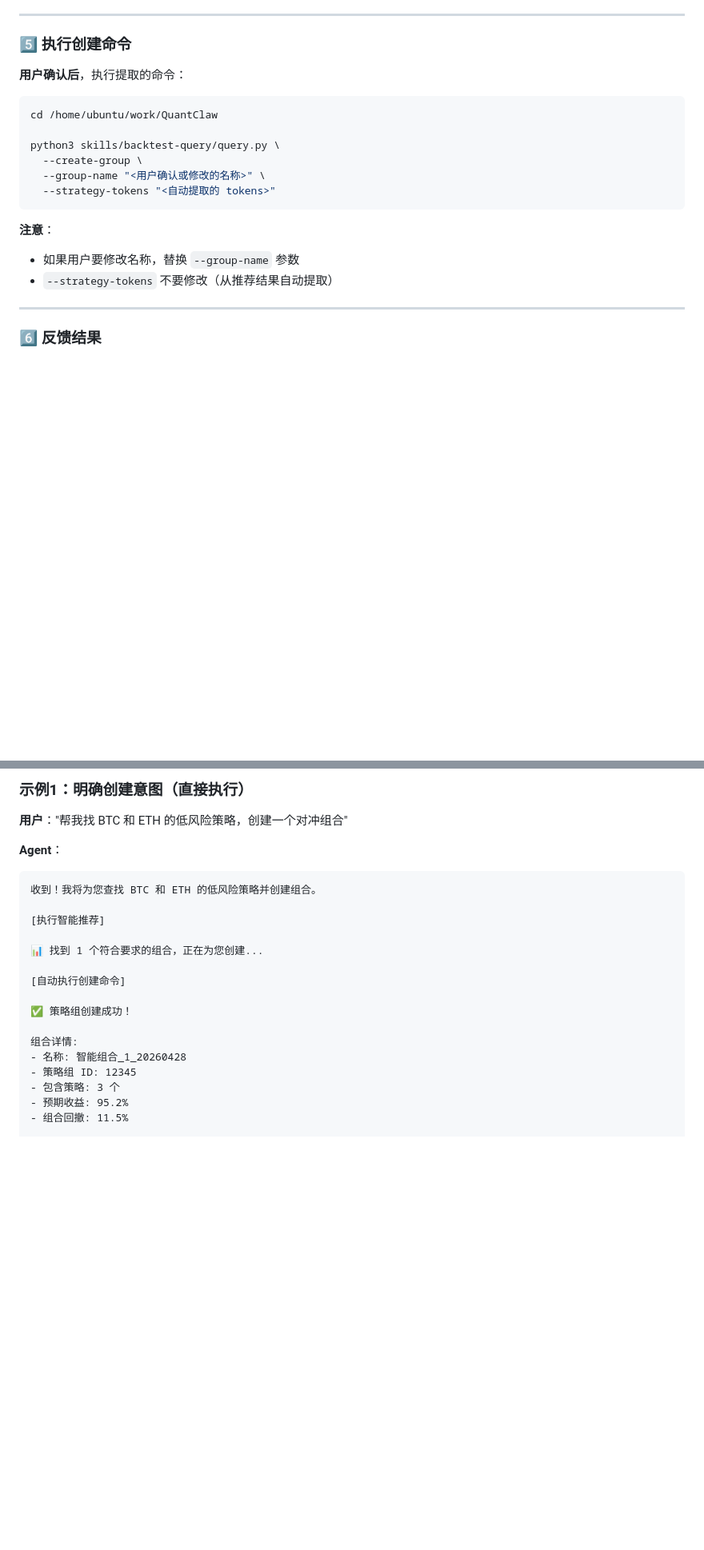
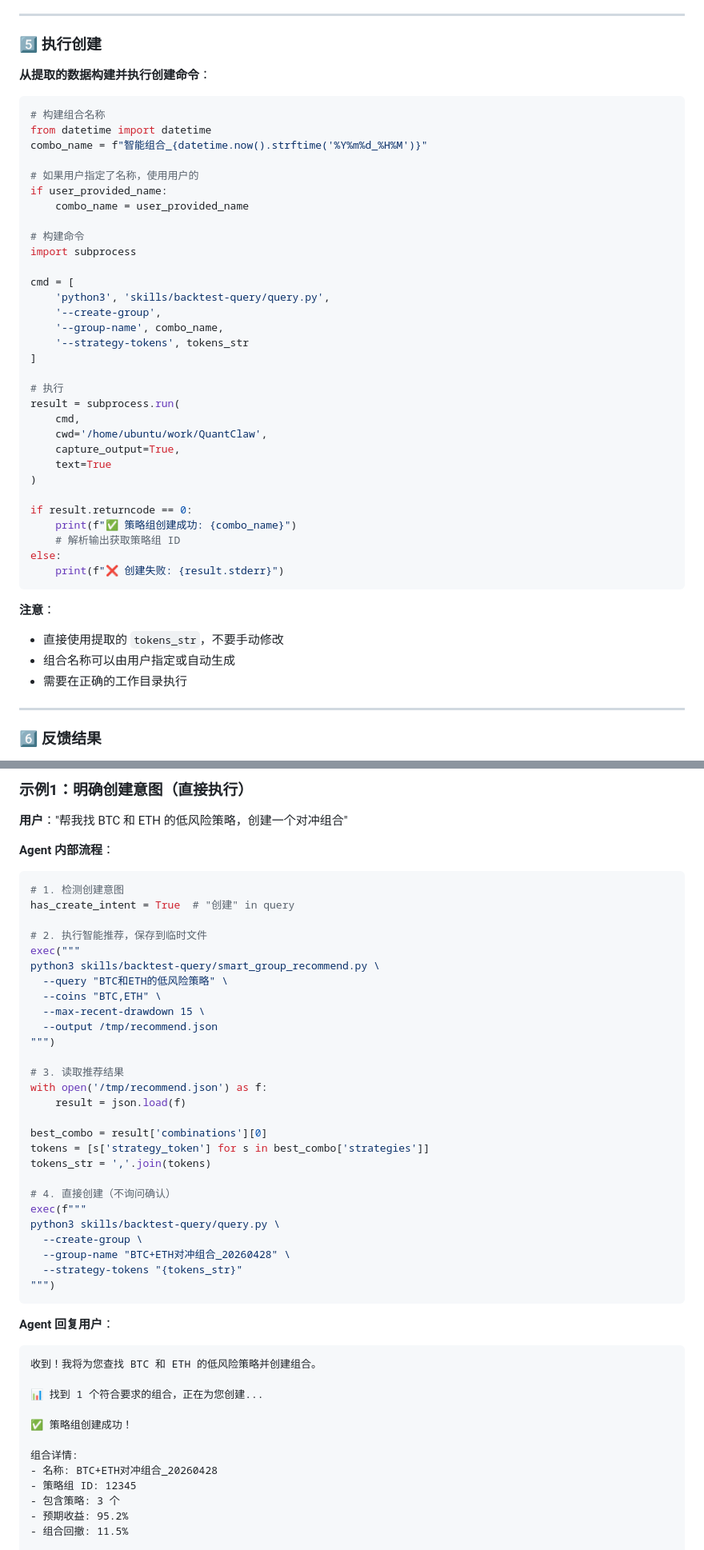
Before and after one commit to FA-alpha/QuantClaw, a Markdown page: skills/backtest-query/AGENT_WORKFLOW.md, 2 parts joined by grey strips. Shown at 80% size. GitHub-like rendering; blank space fills up the shorter version.

````diff
--- a/skills/backtest-query/AGENT_WORKFLOW.md
+++ b/skills/backtest-query/AGENT_WORKFLOW.md
@@ -171,22 +199,48 @@ python3 skills/backtest-query/query.py \
 
 ---
 
-### 5️⃣ 执行创建命令
+### 5️⃣ 执行创建
 
-**用户确认后**，执行提取的命令：
+**从提取的数据构建并执行创建命令**：
 
-```bash
-cd /home/ubuntu/work/QuantClaw
+```python
+# 构建组合名称
+from datetime import datetime
+combo_name = f"智能组合_{datetime.now().strftime('%Y%m%d_%H%M')}"
 
-python3 skills/backtest-query/query.py \
-  --create-group \
-  --group-name "<用户确认或修改的名称>" \
-  --strategy-tokens "<自动提取的 tokens>"
+# 如果用户指定了名称，使用用户的
+if user_provided_name:
+    combo_name = user_provided_name
+
+# 构建命令
+import subprocess
+
+cmd = [
+    'python3', 'skills/backtest-query/query.py',
+    '--create-group',
+    '--group-name', combo_name,
+    '--strategy-tokens', tokens_str
+]
+
+# 执行
+result = subprocess.run(
+    cmd,
+    cwd='/home/ubuntu/work/QuantClaw',
+    capture_output=True,
+    text=True
+)
+
+if result.returncode == 0:
+    print(f"✅ 策略组创建成功: {combo_name}")
+    # 解析输出获取策略组 ID
+else:
+    print(f"❌ 创建失败: {result.stderr}")
 ```
 
 **注意**：
-- 如果用户要修改名称，替换 `--group-name` 参数
-- `--strategy-tokens` 不要修改（从推荐结果自动提取）
+- 直接使用提取的 `tokens_str`，不要手动修改
+- 组合名称可以由用户指定或自动生成
+- 需要在正确的工作目录执行
 
 ---
 
@@ -265,20 +319,47 @@ python3 skills/backtest-query/query.py \
 
 **用户**："帮我找 BTC 和 ETH 的低风险策略，创建一个对冲组合"
 
-**Agent**：
+**Agent 内部流程**：
+```python
+# 1. 检测创建意图
+has_create_intent = True  # "创建" in query
+
+# 2. 执行智能推荐，保存到临时文件
+exec("""
+python3 skills/backtest-query/smart_group_recommend.py \
+  --query "BTC和ETH的低风险策略" \
+  --coins "BTC,ETH" \
+  --max-recent-drawdown 15 \
+  --output /tmp/recommend.json
+""")
+
+# 3. 读取推荐结果
+with open('/tmp/recommend.json') as f:
+    result = json.load(f)
+
+best_combo = result['combinations'][0]
+tokens = [s['strategy_token'] for s in best_combo['strategies']]
+tokens_str = ','.join(tokens)
+
+# 4. 直接创建（不询问确认）
+exec(f"""
+python3 skills/backtest-query/query.py \
+  --create-group \
+  --group-name "BTC+ETH对冲组合_20260428" \
+  --strategy-tokens "{tokens_str}"
+""")
+```
+
+**Agent 回复用户**：
 ```
 收到！我将为您查找 BTC 和 ETH 的低风险策略并创建组合。
 
-[执行智能推荐]
-
 📊 找到 1 个符合要求的组合，正在为您创建...
-
-[自动执行创建命令]
 
 ✅ 策略组创建成功！
 
 组合详情:
-- 名称: 智能组合_1_20260428
+- 名称: BTC+ETH对冲组合_20260428
 - 策略组 ID: 12345
 - 包含策略: 3 个
 - 预期收益: 95.2%
````
Also changed, not shown: other parts of skills/backtest-query/AGENT_WORKFLOW.md (+176 -46 lines), skills/backtest-query/QUICK_REFERENCE.md (+21 -7 lines), skills/backtest-query/SKILL.md (+6 -2 lines).
